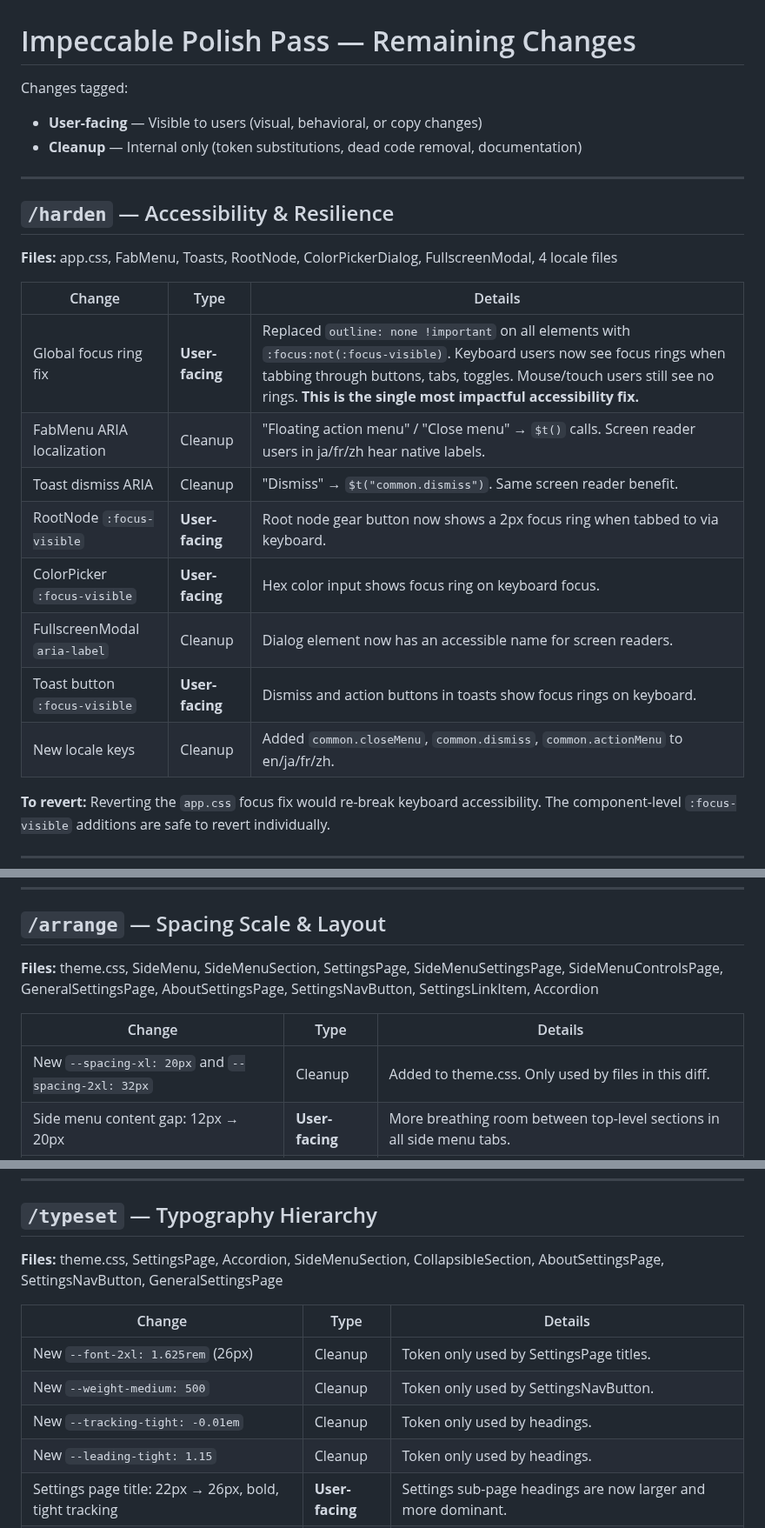
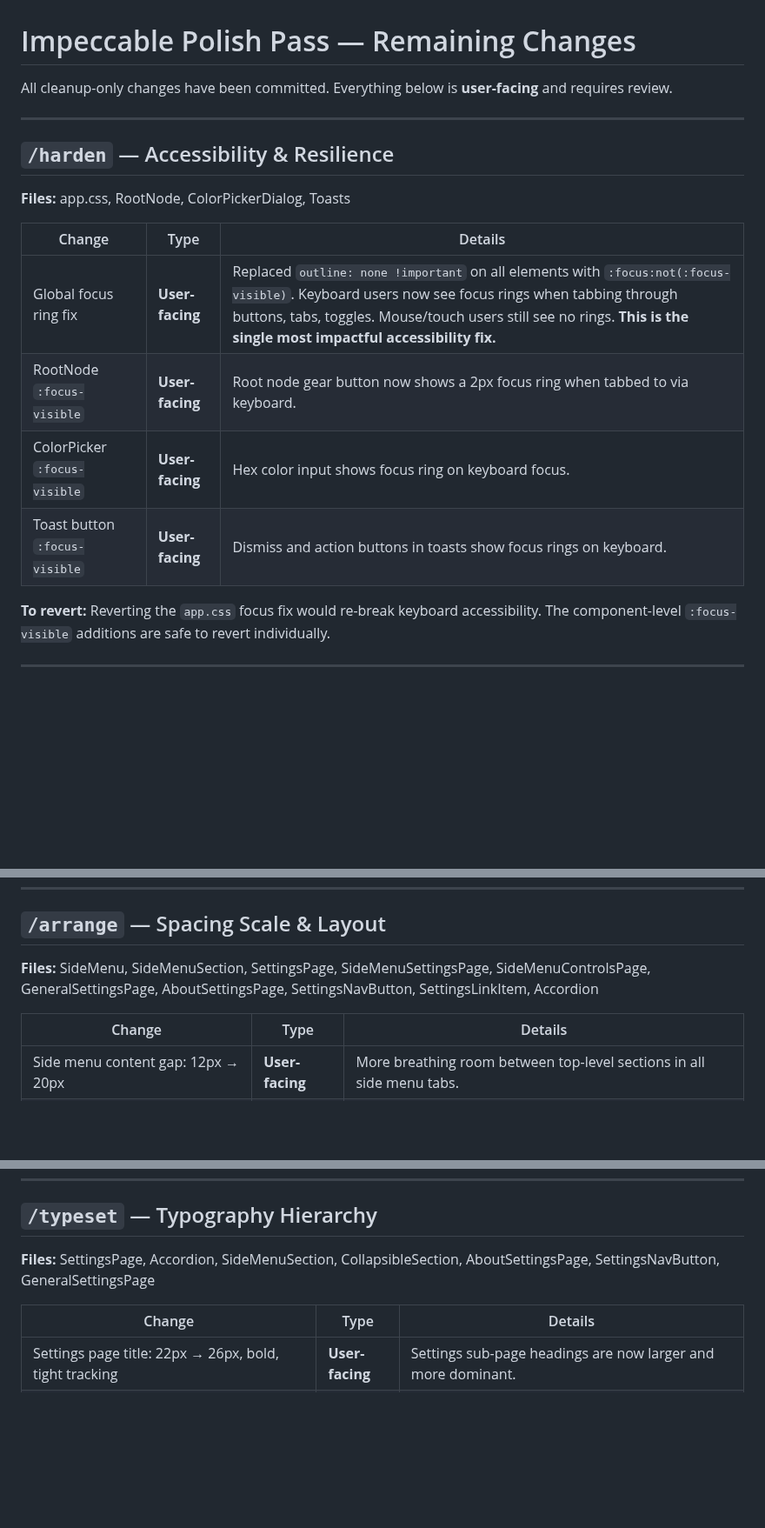
Before and after one commit to Shilo/rg-backpack-planner, a Markdown page: docs/impeccable-changes.md, 3 parts joined by grey strips. Shown at 87% size. Rendered like a GitHub page; blank space fills up the shorter version.

```diff
--- a/docs/impeccable-changes.md
+++ b/docs/impeccable-changes.md
@@ -1,25 +1,19 @@
 # Impeccable Polish Pass — Remaining Changes
 
-Changes tagged:
-- **User-facing** — Visible to users (visual, behavioral, or copy changes)
-- **Cleanup** — Internal only (token substitutions, dead code removal, documentation)
+All cleanup-only changes have been committed. Everything below is **user-facing** and requires review.
 
 ---
 
 ## `/harden` — Accessibility & Resilience
 
-**Files:** app.css, FabMenu, Toasts, RootNode, ColorPickerDialog, FullscreenModal, 4 locale files
+**Files:** app.css, RootNode, ColorPickerDialog, Toasts
 
 | Change | Type | Details |
 |--------|------|---------|
 | Global focus ring fix | **User-facing** | Replaced `outline: none !important` on all elements with `:focus:not(:focus-visible)`. Keyboard users now see focus rings when tabbing through buttons, tabs, toggles. Mouse/touch users still see no rings. **This is the single most impactful accessibility fix.** |
-| FabMenu ARIA localization | Cleanup | "Floating action menu" / "Close menu" → `$t()` calls. Screen reader users in ja/fr/zh hear native labels. |
-| Toast dismiss ARIA | Cleanup | "Dismiss" → `$t("common.dismiss")`. Same screen reader benefit. |
 | RootNode `:focus-visible` | **User-facing** | Root node gear button now shows a 2px focus ring when tabbed to via keyboard. |
 | ColorPicker `:focus-visible` | **User-facing** | Hex color input shows focus ring on keyboard focus. |
-| FullscreenModal `aria-label` | Cleanup | Dialog element now has an accessible name for screen readers. |
 | Toast button `:focus-visible` | **User-facing** | Dismiss and action buttons in toasts show focus rings on keyboard. |
-| New locale keys | Cleanup | Added `common.closeMenu`, `common.dismiss`, `common.actionMenu` to en/ja/fr/zh. |
 
 **To revert:** Reverting the `app.css` focus fix would re-break keyboard accessibility. The component-level `:focus-visible` additions are safe to revert individually.
 
@@ -42,11 +36,10 @@ Changes tagged:
 
 ## `/arrange` — Spacing Scale & Layout
 
-**Files:** theme.css, SideMenu, SideMenuSection, SettingsPage, SideMenuSettingsPage, SideMenuControlsPage, GeneralSettingsPage, AboutSettingsPage, SettingsNavButton, SettingsLinkItem, Accordion
+**Files:** SideMenu, SideMenuSection, SettingsPage, SideMenuSettingsPage, SideMenuControlsPage, GeneralSettingsPage, AboutSettingsPage, SettingsNavButton, SettingsLinkItem, Accordion
 
 | Change | Type | Details |
 |--------|------|---------|
-| New `--spacing-xl: 20px` and `--spacing-2xl: 32px` | Cleanup | Added to theme.css. Only used by files in this diff. |
 | Side menu content gap: 12px → 20px | **User-facing** | More breathing room between top-level sections in all side menu tabs. |
 | Settings page panel gap: 12px → 20px | **User-facing** | More space between header, content, and footer during page transitions. |
 | Settings page content gap: 12px → 20px | **User-facing** | Section-to-section spacing within settings sub-pages. |
@@ -62,14 +55,10 @@ Changes tagged:
 
 ## `/typeset` — Typography Hierarchy
 
-**Files:** theme.css, SettingsPage, Accordion, SideMenuSection, CollapsibleSection, AboutSettingsPage, SettingsNavButton, GeneralSettingsPage
+**Files:** SettingsPage, Accordion, SideMenuSection, CollapsibleSection, AboutSettingsPage, SettingsNavButton, GeneralSettingsPage
 
 | Change | Type | Details |
 |--------|------|---------|
-| New `--font-2xl: 1.625rem` (26px) | Cleanup | Token only used by SettingsPage titles. |
-| New `--weight-medium: 500` | Cleanup | Token only used by SettingsNavButton. |
-| New `--tracking-tight: -0.01em` | Cleanup | Token only used by headings. |
-| New `--leading-tight: 1.15` | Cleanup | Token only used by headings. |
 | Settings page title: 22px → 26px, bold, tight tracking | **User-facing** | Settings sub-page headings are now larger and more dominant. |
 | Accordion title: 13px → 14px, bold (was semibold) | **User-facing** | Accordion headers are slightly bigger and bolder, no longer uppercase with wide tracking. |
 | SideMenuSection title: 13px → 11px, text-disabled (was text-muted) | **User-facing** | Section overlines are now smaller and more subtle — serves as category labels, not headings. |
```
Also changed, not shown: other parts of docs/impeccable-changes.md (+7 -11 lines).
